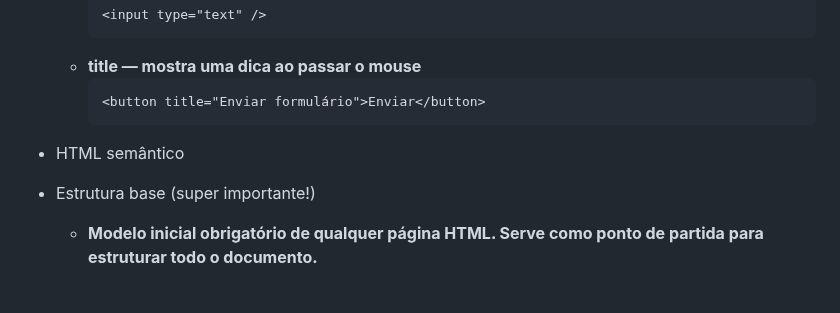
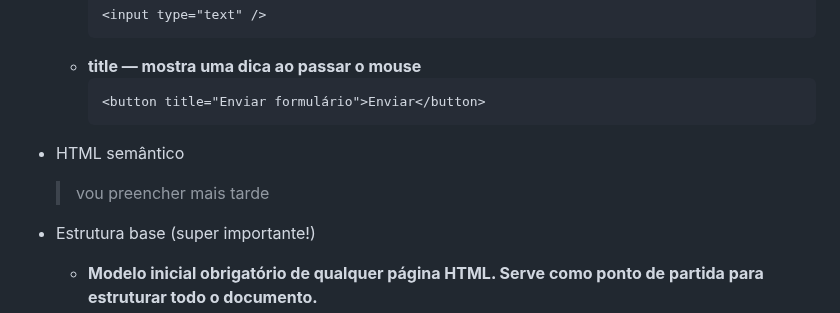
Before and after one commit to ewtfiwl/html-css-js-notes, a Markdown page: README.md, the part around the change. GitHub-like rendering; blank space fills up the shorter version.

Commit message:
sinalizei que vou preencher HTML Semântico mais tarde

````diff
--- a/README.md
+++ b/README.md
@@ -95,6 +95,7 @@ Aqui eu documento:
     ```
 
 - HTML semântico
+  > vou preencher mais tarde
 - Estrutura base (super importante!)
 
   - **Modelo inicial obrigatório de qualquer página HTML. Serve como ponto de partida para estruturar todo o documento.**
````
